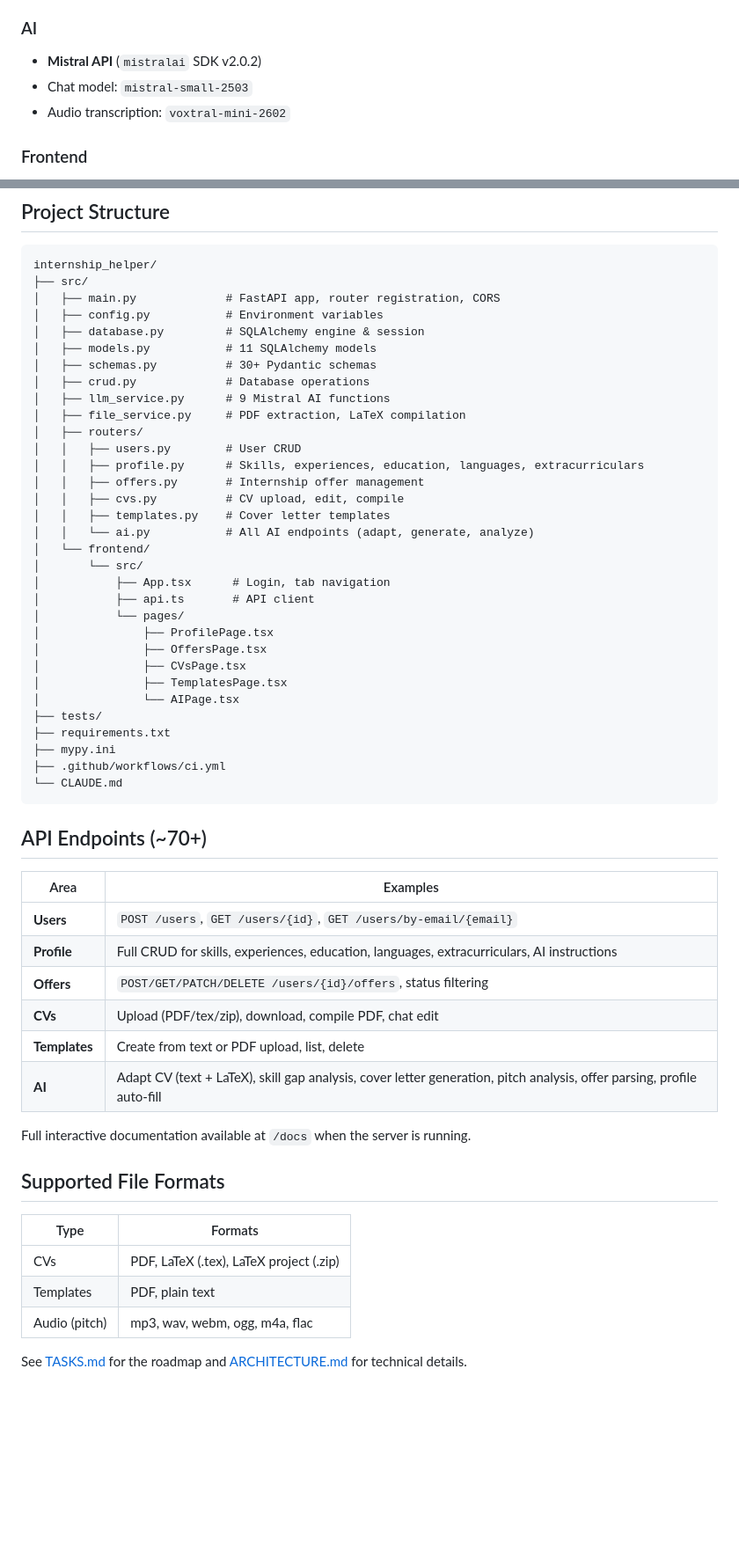
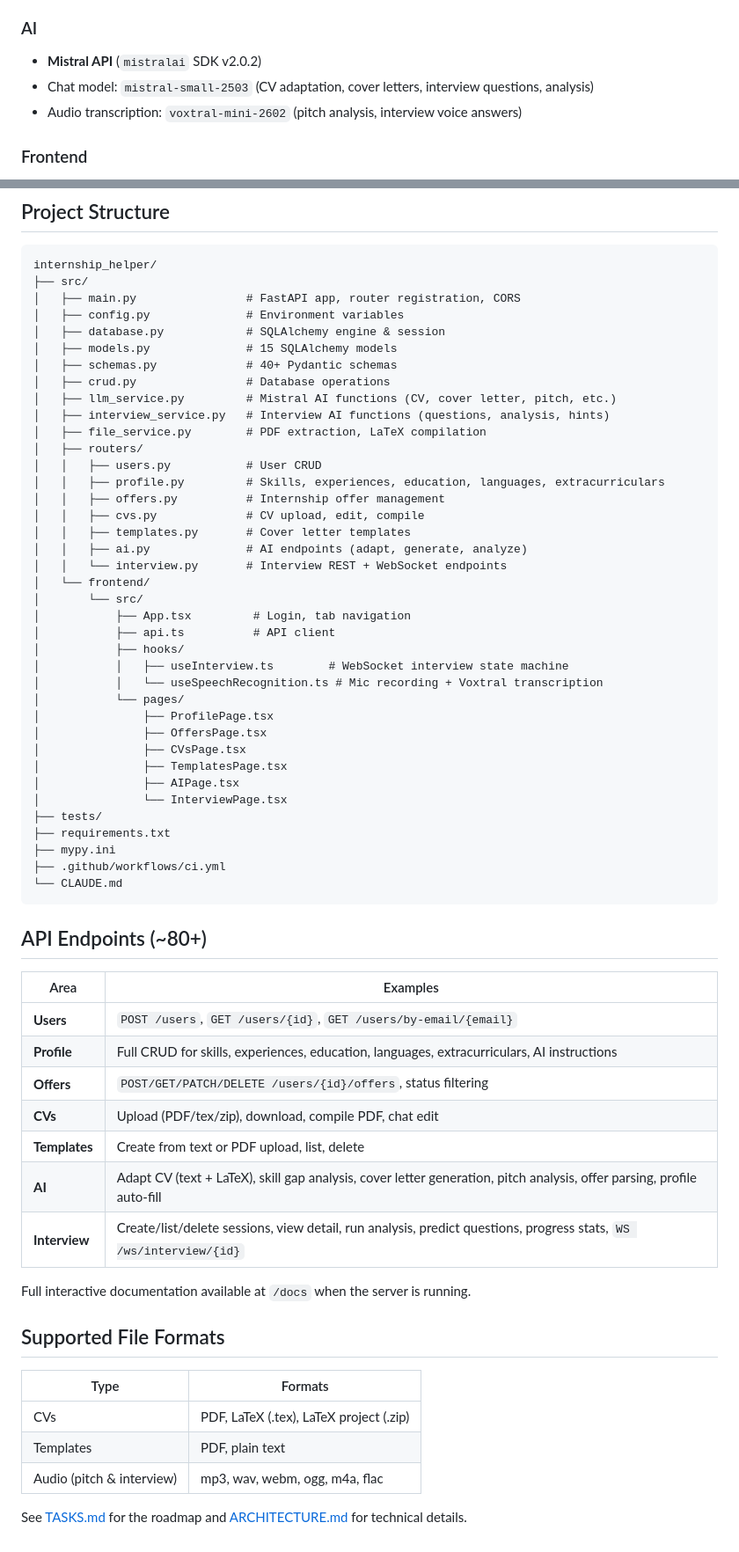
Before and after one commit to a-lice3/internship_helper, a Markdown page: README.md, 2 parts joined by grey strips. Shown at 88% size. Rendered like a GitHub page; blank space fills up the shorter version.

Commit message:
Mise a jour du readme

````diff
--- a/README.md
+++ b/README.md
@@ -46,8 +56,8 @@ A full-stack web application that helps students manage and optimize their inter
 
 ### AI
 - **Mistral API** (`mistralai` SDK v2.0.2)
-- Chat model: `mistral-small-2503`
-- Audio transcription: `voxtral-mini-2602`
+- Chat model: `mistral-small-2503` (CV adaptation, cover letters, interview questions, analysis)
+- Audio transcription: `voxtral-mini-2602` (pitch analysis, interview voice answers)
 
 ### Frontend
 - **React 19** with **TypeScript**, built with **Vite**
@@ -110,31 +120,37 @@ mypy .
 ```
 internship_helper/
 ├── src/
-│   ├── main.py             # FastAPI app, router registration, CORS
-│   ├── config.py           # Environment variables
-│   ├── database.py         # SQLAlchemy engine & session
-│   ├── models.py           # 11 SQLAlchemy models
-│   ├── schemas.py          # 30+ Pydantic schemas
-│   ├── crud.py             # Database operations
-│   ├── llm_service.py      # 9 Mistral AI functions
-│   ├── file_service.py     # PDF extraction, LaTeX compilation
+│   ├── main.py                # FastAPI app, router registration, CORS
+│   ├── config.py              # Environment variables
+│   ├── database.py            # SQLAlchemy engine & session
+│   ├── models.py              # 15 SQLAlchemy models
+│   ├── schemas.py             # 40+ Pydantic schemas
+│   ├── crud.py                # Database operations
+│   ├── llm_service.py         # Mistral AI functions (CV, cover letter, pitch, etc.)
+│   ├── interview_service.py   # Interview AI functions (questions, analysis, hints)
+│   ├── file_service.py        # PDF extraction, LaTeX compilation
 │   ├── routers/
-│   │   ├── users.py        # User CRUD
-│   │   ├── profile.py      # Skills, experiences, education, languages, extracurriculars
-│   │   ├── offers.py       # Internship offer management
-│   │   ├── cvs.py          # CV upload, edit, compile
-│   │   ├── templates.py    # Cover letter templates
-│   │   └── ai.py           # All AI endpoints (adapt, generate, analyze)
+│   │   ├── users.py           # User CRUD
+│   │   ├── profile.py         # Skills, experiences, education, languages, extracurriculars
+│   │   ├── offers.py          # Internship offer management
+│   │   ├── cvs.py             # CV upload, edit, compile
+│   │   ├── templates.py       # Cover letter templates
+│   │   ├── ai.py              # AI endpoints (adapt, generate, analyze)
+│   │   └── interview.py       # Interview REST + WebSocket endpoints
 │   └── frontend/
 │       └── src/
-│           ├── App.tsx      # Login, tab navigation
-│           ├── api.ts       # API client
+│           ├── App.tsx         # Login, tab navigation
+│           ├── api.ts          # API client
+│           ├── hooks/
+│           │   ├── useInterview.ts        # WebSocket interview state machine
+│           │   └── useSpeechRecognition.ts # Mic recording + Voxtral transcription
 │           └── pages/
 │               ├── ProfilePage.tsx
 │               ├── OffersPage.tsx
 │               ├── CVsPage.tsx
 │               ├── TemplatesPage.tsx
-│               └── AIPage.tsx
+│               ├── AIPage.tsx
+│               └── InterviewPage.tsx
 ├── tests/
 ├── requirements.txt
 ├── mypy.ini
@@ -142,7 +158,7 @@ internship_helper/
 └── CLAUDE.md
 ```
 
-## API Endpoints (~70+)
+## API Endpoints (~80+)
 
 | Area | Examples |
 |------|----------|
@@ -152,6 +168,7 @@ internship_helper/
 | **CVs** | Upload (PDF/tex/zip), download, compile PDF, chat edit |
 | **Templates** | Create from text or PDF upload, list, delete |
 | **AI** | Adapt CV (text + LaTeX), skill gap analysis, cover letter generation, pitch analysis, offer parsing, profile auto-fill |
+| **Interview** | Create/list/delete sessions, view detail, run analysis, predict questions, progress stats, `WS /ws/interview/{id}` |
 
 Full interactive documentation available at `/docs` when the server is running.
 
@@ -161,6 +178,6 @@ Full interactive documentation available at `/docs` when the server is running.
 |------|---------|
 | CVs | PDF, LaTeX (.tex), LaTeX project (.zip) |
 | Templates | PDF, plain text |
-| Audio (pitch) | mp3, wav, webm, ogg, m4a, flac |
+| Audio (pitch & interview) | mp3, wav, webm, ogg, m4a, flac |
 
 See [TASKS.md](TASKS.md) for the roadmap and [ARCHITECTURE.md](ARCHITECTURE.md) for technical details.
````
Also changed, not shown: other parts of README.md (+12 -2 lines).
